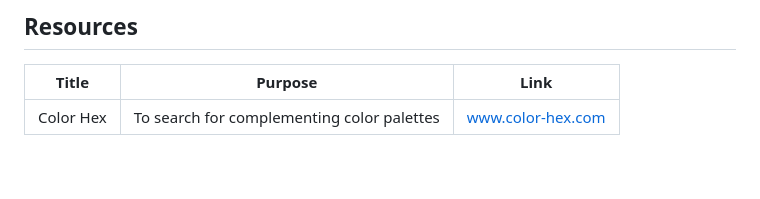
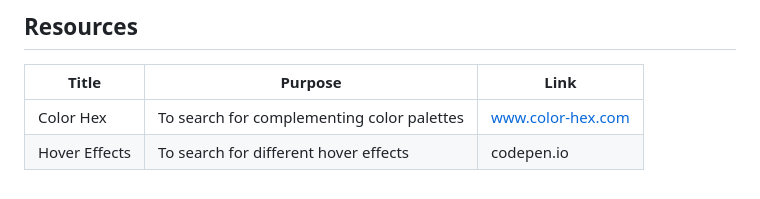
Before and after one commit to jowardf/WD-Seatwork-3, a Markdown page: readme.md, the part around the change. Drawn GitHub-style.

Commit message:
docs(readme): added reference

```diff
--- a/readme.md
+++ b/readme.md
@@ -112,3 +112,4 @@ WD-ProjectName
 | Title | Purpose | Link |
 |-|-|-|
 | Color Hex | To search for complementing color palettes | www.color-hex.com |
+| Hover Effects | To search for different hover effects | codepen.io |
```
